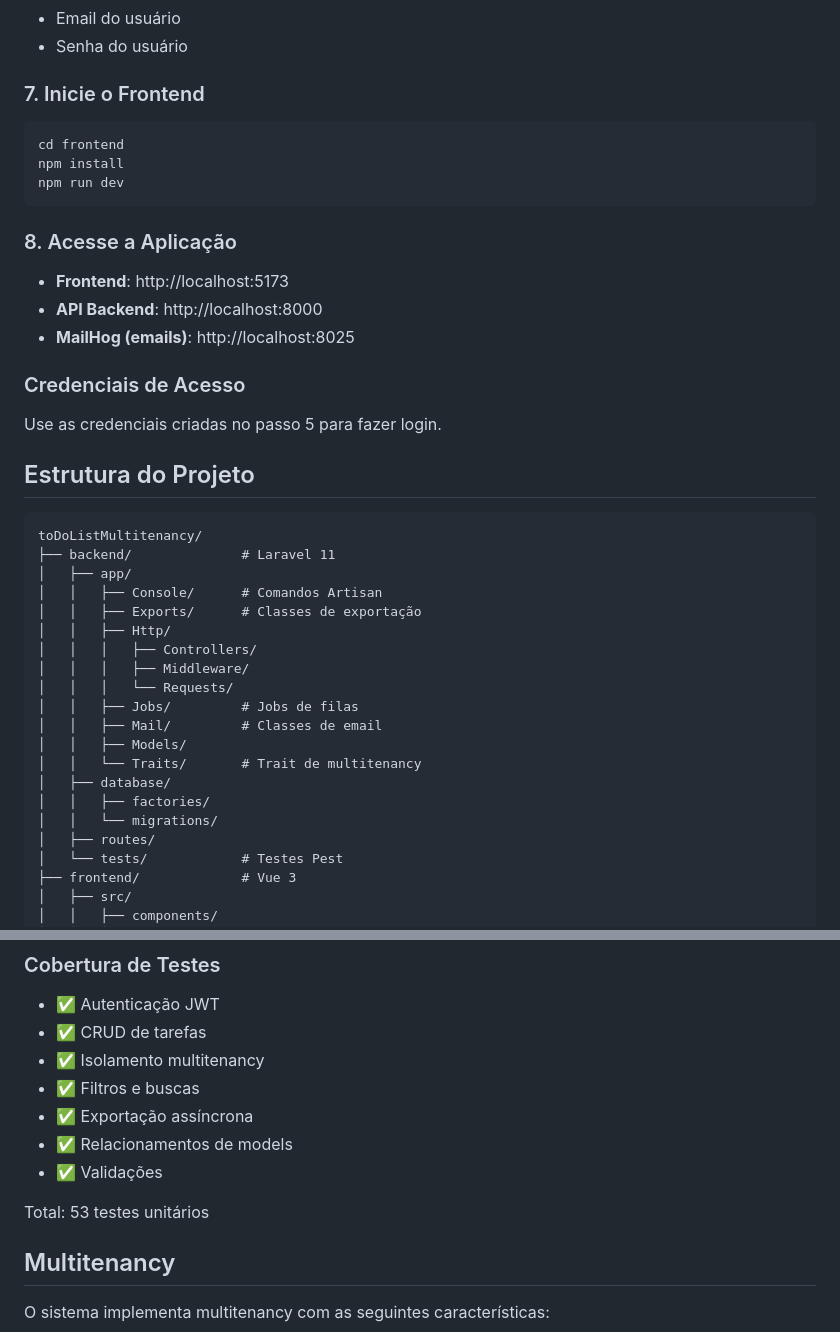
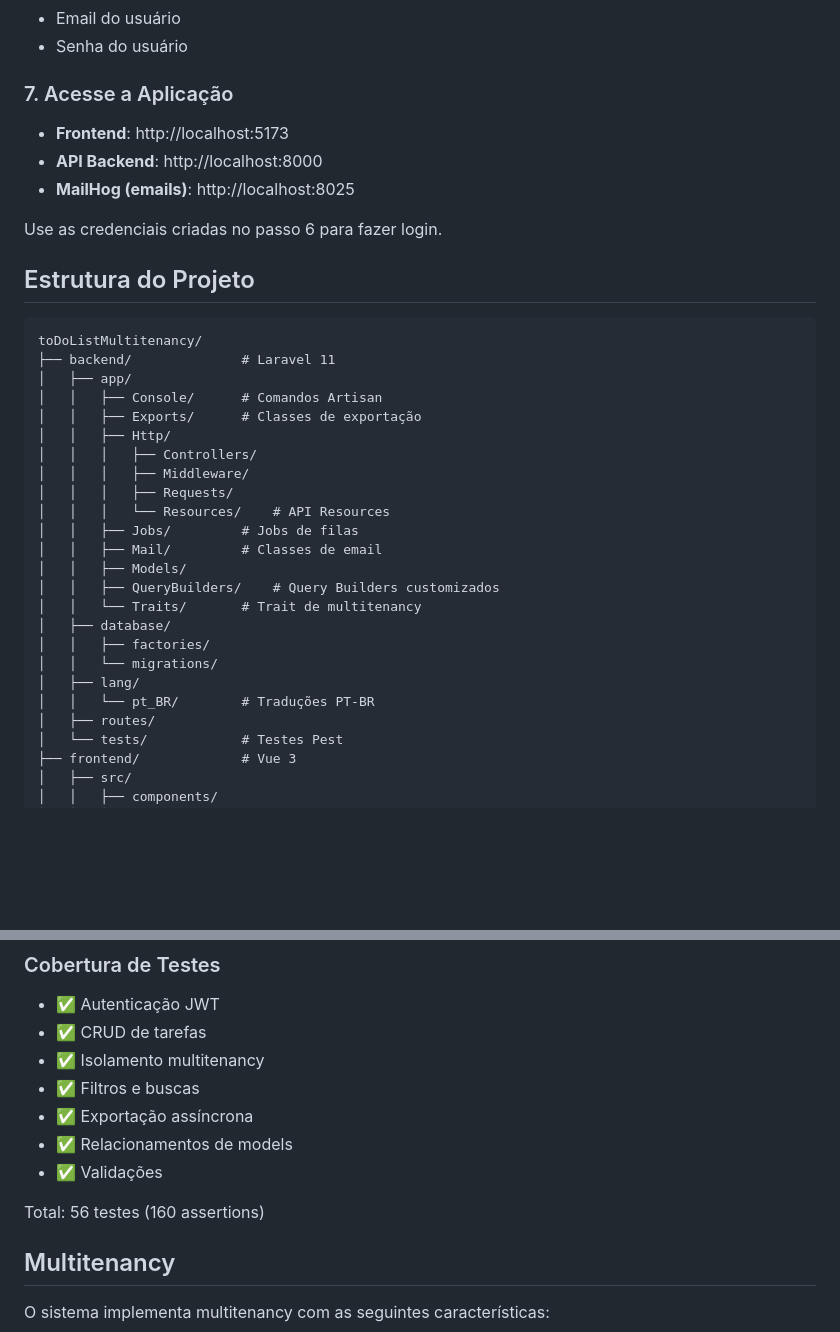
Before and after one commit to igoorcb/Todo-Multitenancy, a Markdown page: README.md, 2 parts joined by grey strips. Drawn GitHub-style; blank space fills up the shorter version.

````diff
--- a/README.md
+++ b/README.md
@@ -113,23 +113,13 @@ Siga as instruções interativas para criar:
 - Email do usuário
 - Senha do usuário
 
-### 7. Inicie o Frontend
-
-```bash
-cd frontend
-npm install
-npm run dev
-```
-
-### 8. Acesse a Aplicação
+### 7. Acesse a Aplicação
 
 - **Frontend**: http://localhost:5173
 - **API Backend**: http://localhost:8000
 - **MailHog (emails)**: http://localhost:8025
 
-### Credenciais de Acesso
-
-Use as credenciais criadas no passo 5 para fazer login.
+Use as credenciais criadas no passo 6 para fazer login.
 
 ## Estrutura do Projeto
 
@@ -142,14 +132,18 @@ toDoListMultitenancy/
 │   │   ├── Http/
 │   │   │   ├── Controllers/
 │   │   │   ├── Middleware/
-│   │   │   └── Requests/
+│   │   │   ├── Requests/
+│   │   │   └── Resources/    # API Resources
 │   │   ├── Jobs/         # Jobs de filas
 │   │   ├── Mail/         # Classes de email
 │   │   ├── Models/
+│   │   ├── QueryBuilders/    # Query Builders customizados
 │   │   └── Traits/       # Trait de multitenancy
 │   ├── database/
 │   │   ├── factories/
 │   │   └── migrations/
+│   ├── lang/
+│   │   └── pt_BR/        # Traduções PT-BR
 │   ├── routes/
 │   └── tests/            # Testes Pest
 ├── frontend/             # Vue 3
@@ -229,7 +223,7 @@ docker-compose exec app php artisan test tests/Feature/AuthTest.php
 - ✅ Relacionamentos de models
 - ✅ Validações
 
-Total: 53 testes unitários
+Total: 56 testes (160 assertions)
 
 ## Multitenancy
 
````
